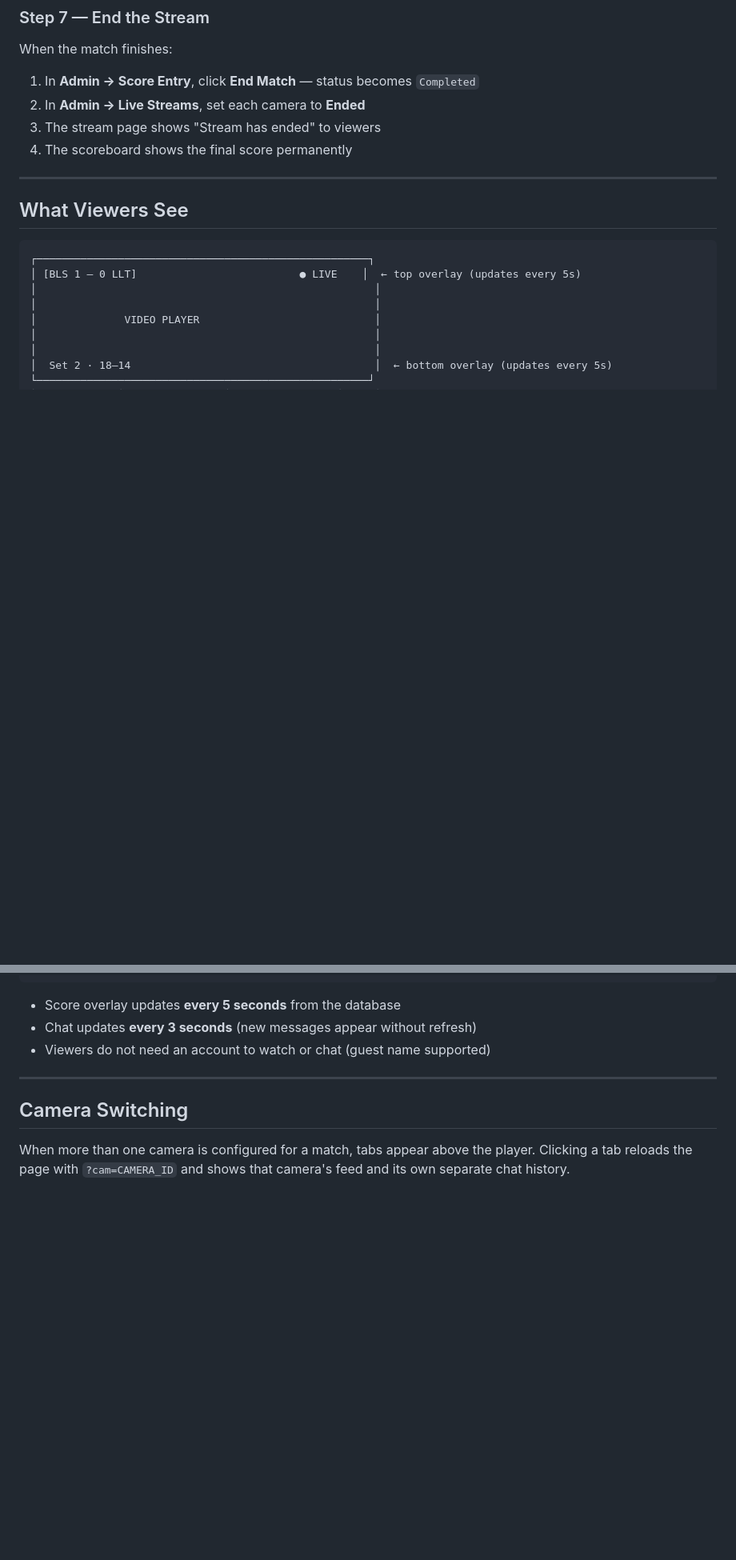
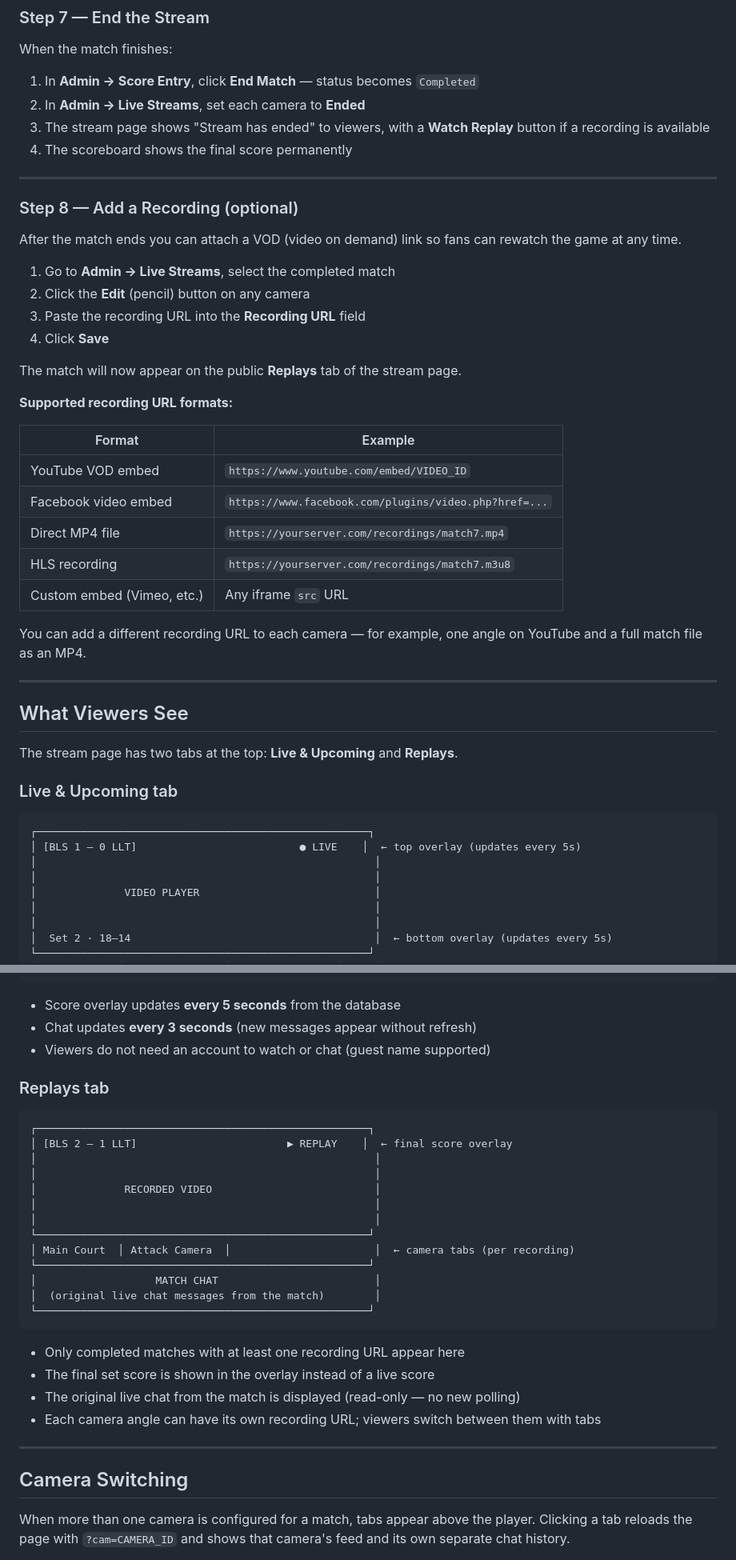
Before and after one commit to omumba/volleytrack, a Markdown page: docs/streaming-guide.md, 2 parts joined by grey strips. Shown at 80% size. Rendered like a GitHub page; blank space fills up the shorter version.

Commit message:
docs: document VOD replays feature in streaming guide
Add Step 8 (Adding a Recording), Replays tab diagram, supported URL formats, two new troubleshooting rows, and checklist item.

Co-Authored-By: Claude Sonnet 4.6 <noreply@anthropic.com>

````diff
--- a/docs/streaming-guide.md
+++ b/docs/streaming-guide.md
@@ -149,12 +149,41 @@ When the match finishes:
 
 1. In **Admin → Score Entry**, click **End Match** — status becomes `Completed`
 2. In **Admin → Live Streams**, set each camera to **Ended**
-3. The stream page shows "Stream has ended" to viewers
+3. The stream page shows "Stream has ended" to viewers, with a **Watch Replay** button if a recording is available
 4. The scoreboard shows the final score permanently
 
 ---
 
+### Step 8 — Add a Recording (optional)
+
+After the match ends you can attach a VOD (video on demand) link so fans can rewatch the game at any time.
+
+1. Go to **Admin → Live Streams**, select the completed match
+2. Click the **Edit** (pencil) button on any camera
+3. Paste the recording URL into the **Recording URL** field
+4. Click **Save**
+
+The match will now appear on the public **Replays** tab of the stream page.
+
+**Supported recording URL formats:**
+
+| Format | Example |
+|---|---|
+| YouTube VOD embed | `https://www.youtube.com/embed/VIDEO_ID` |
+| Facebook video embed | `https://www.facebook.com/plugins/video.php?href=...` |
+| Direct MP4 file | `https://yourserver.com/recordings/match7.mp4` |
+| HLS recording | `https://yourserver.com/recordings/match7.m3u8` |
+| Custom embed (Vimeo, etc.) | Any iframe `src` URL |
+
+You can add a different recording URL to each camera — for example, one angle on YouTube and a full match file as an MP4.
+
+---
+
 ## What Viewers See
+
+The stream page has two tabs at the top: **Live & Upcoming** and **Replays**.
+
+### Live & Upcoming tab
 
 ```
 ┌─────────────────────────────────────────────────────┐
@@ -179,6 +208,29 @@ When the match finishes:
 - Score overlay updates **every 5 seconds** from the database
 - Chat updates **every 3 seconds** (new messages appear without refresh)
 - Viewers do not need an account to watch or chat (guest name supported)
+
+### Replays tab
+
+```
+┌─────────────────────────────────────────────────────┐
+│ [BLS 2 – 1 LLT]                        ▶ REPLAY    │  ← final score overlay
+│                                                      │
+│                                                      │
+│              RECORDED VIDEO                          │
+│                                                      │
+│                                                      │
+└─────────────────────────────────────────────────────┘
+│ Main Court  │ Attack Camera  │                       │  ← camera tabs (per recording)
+└─────────────────────────────────────────────────────┘
+│                   MATCH CHAT                         │
+│  (original live chat messages from the match)        │
+└─────────────────────────────────────────────────────┘
+```
+
+- Only completed matches with at least one recording URL appear here
+- The final set score is shown in the overlay instead of a live score
+- The original live chat from the match is displayed (read-only — no new polling)
+- Each camera angle can have its own recording URL; viewers switch between them with tabs
 
 ---
 
````
Also changed, not shown: other parts of docs/streaming-guide.md (+3 -0 lines).
